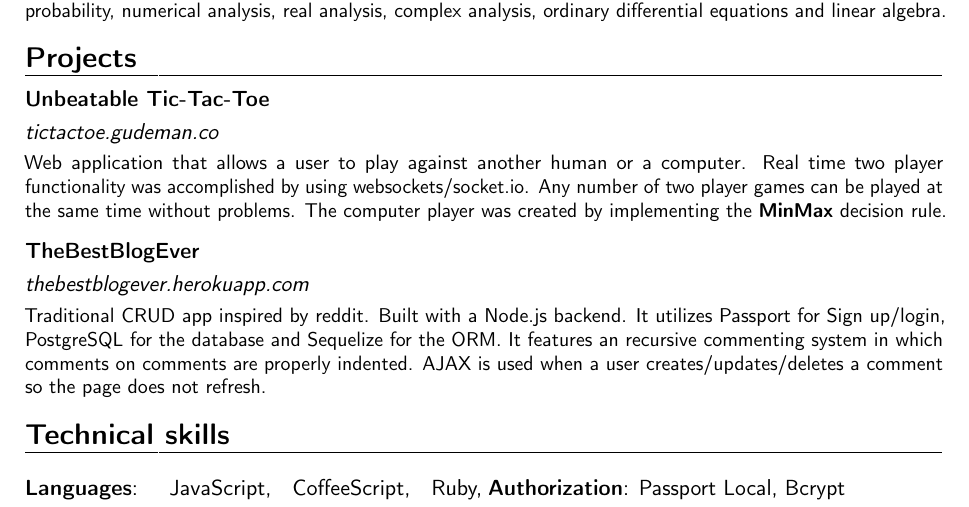
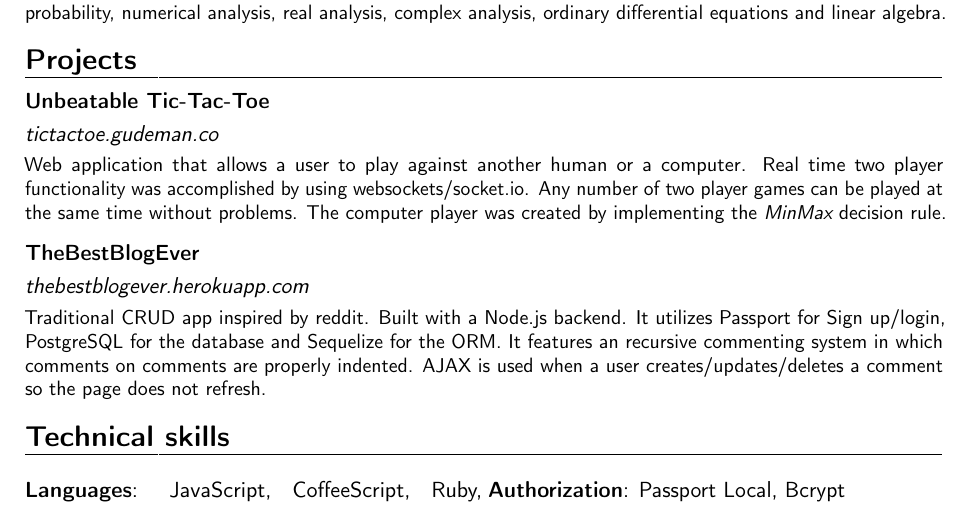
Before and after one commit to dcgudeman/resume, a LaTeX CV (resume.tex): part of page 1 of 2, cut so that both start at the same text. Compiled offline with pdfLaTeX.

Commit message:
changed MinMax link to italic

```diff
--- a/resume.tex
+++ b/resume.tex
@@ -44,7 +44,7 @@ in object-oriented programming, MVC frameworks, data modeling, and test-driven d
 
 
 \section{Projects}
-\cventry{}{\href{http://tictactoe.gudeman.co/}{tictactoe.gudeman.co}\vspace{1mm}}{Unbeatable Tic-Tac-Toe\vspace{1mm}}{}{}{Web application that allows a user to play against another human or a computer. Real time two player functionality was accomplished by using websockets/socket.io. Any number of two player games can be played at the same time without problems. The computer player was created by implementing the \textbf{\href{http://en.wikipedia.org/wiki/Minimax\#Combinatorial_game_theory}{MinMax}} decision rule.}
+\cventry{}{\href{http://tictactoe.gudeman.co/}{tictactoe.gudeman.co}\vspace{1mm}}{Unbeatable Tic-Tac-Toe\vspace{1mm}}{}{}{Web application that allows a user to play against another human or a computer. Real time two player functionality was accomplished by using websockets/socket.io. Any number of two player games can be played at the same time without problems. The computer player was created by implementing the \textit{\href{http://en.wikipedia.org/wiki/Minimax\#Combinatorial_game_theory}{MinMax}} decision rule.}
 \vspace{2mm}
 \cventry{}{\href{http://thebestblogever.herokuapp.com/}{thebestblogever.herokuapp.com}\vspace{1mm}}{TheBestBlogEver\vspace{1mm}}{}{}{Traditional CRUD app inspired by reddit. Built with a Node.js backend. It utilizes Passport for Sign up/login, PostgreSQL for the database and Sequelize for the ORM. It features an recursive commenting system in which comments on comments are properly indented. AJAX is used when a user creates/updates/deletes a comment so the page does not refresh.}
 
```
Also changed, not shown: resume.pdf, 1 other file.
